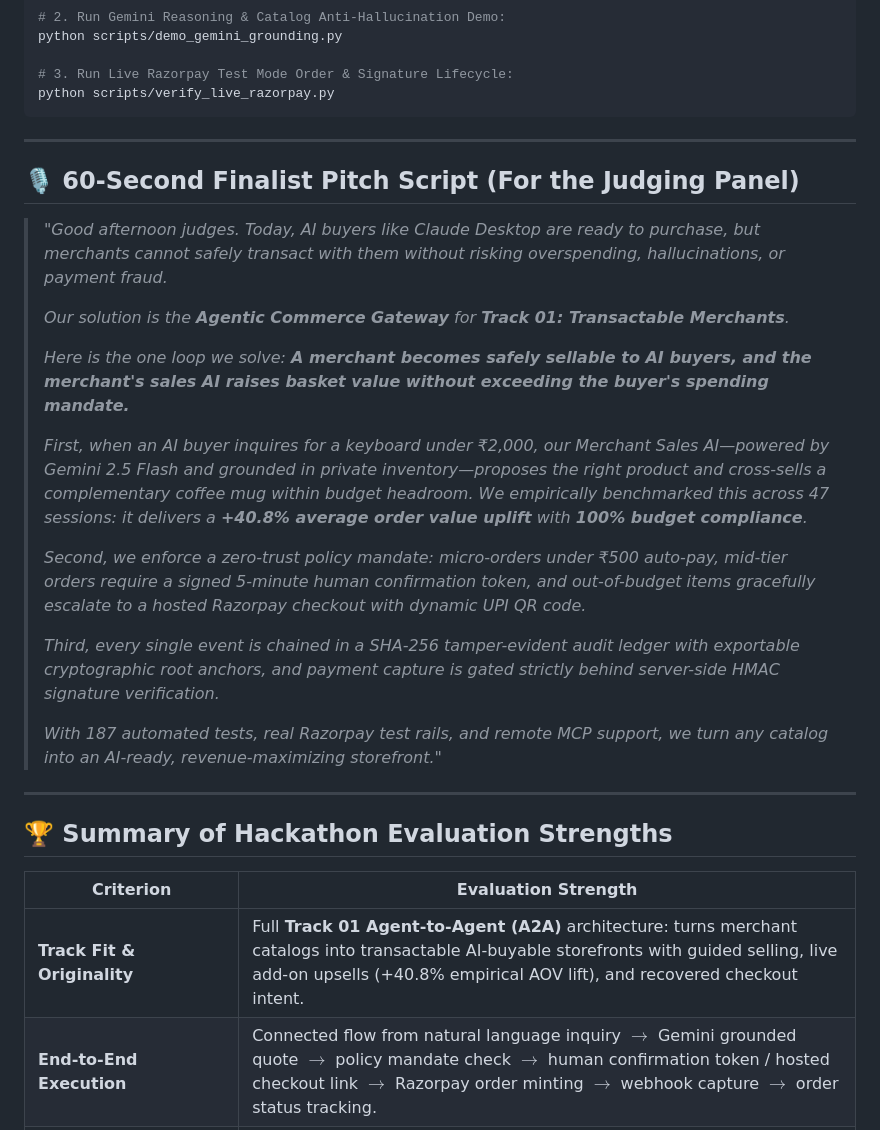
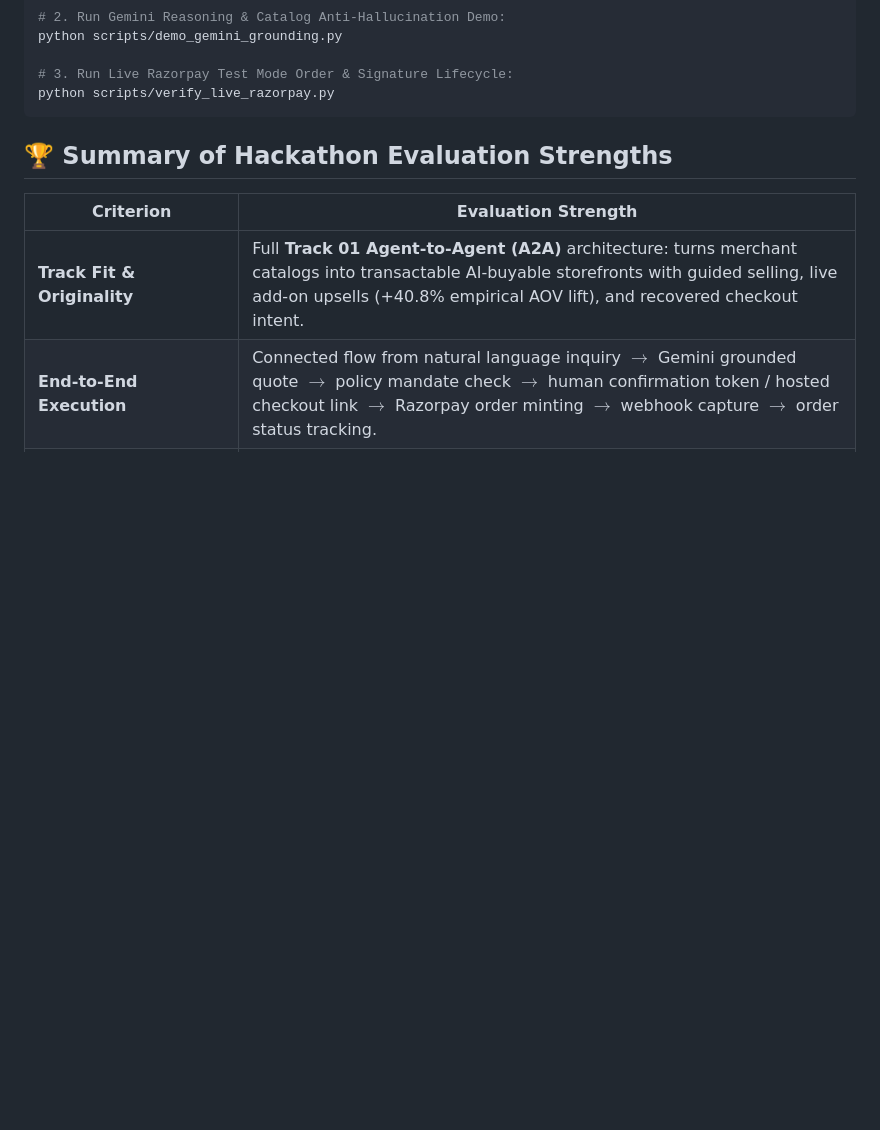
Before and after one commit to dinesh121005/RazorPay, a Markdown page: README.md, the part around the change. Drawn GitHub-style; blank space fills up the shorter version.

Commit message:
README
Removed the 60-second finalist pitch script from the README.

````diff
--- a/README.md
+++ b/README.md
@@ -554,25 +554,6 @@ python scripts/demo_gemini_grounding.py
 python scripts/verify_live_razorpay.py
 ```
 
----
-
-## 🎙️ 60-Second Finalist Pitch Script (For the Judging Panel)
-
-> *"Good afternoon judges. Today, AI buyers like Claude Desktop are ready to purchase, but merchants cannot safely transact with them without risking overspending, hallucinations, or payment fraud.*
->
-> *Our solution is the **Agentic Commerce Gateway** for **Track 01: Transactable Merchants**.*
->
-> *Here is the one loop we solve: **A merchant becomes safely sellable to AI buyers, and the merchant's sales AI raises basket value without exceeding the buyer's spending mandate.***
->
-> *First, when an AI buyer inquires for a keyboard under ₹2,000, our Merchant Sales AI—powered by Gemini 2.5 Flash and grounded in private inventory—proposes the right product and cross-sells a complementary coffee mug within budget headroom. We empirically benchmarked this across 47 sessions: it delivers a **+40.8% average order value uplift** with **100% budget compliance**.*
->
-> *Second, we enforce a zero-trust policy mandate: micro-orders under ₹500 auto-pay, mid-tier orders require a signed 5-minute human confirmation token, and out-of-budget items gracefully escalate to a hosted Razorpay checkout with dynamic UPI QR code.*
->
-> *Third, every single event is chained in a SHA-256 tamper-evident audit ledger with exportable cryptographic root anchors, and payment capture is gated strictly behind server-side HMAC signature verification.*
->
-> *With 187 automated tests, real Razorpay test rails, and remote MCP support, we turn any catalog into an AI-ready, revenue-maximizing storefront."*
-
----
 
 ## 🏆 Summary of Hackathon Evaluation Strengths
 
````
